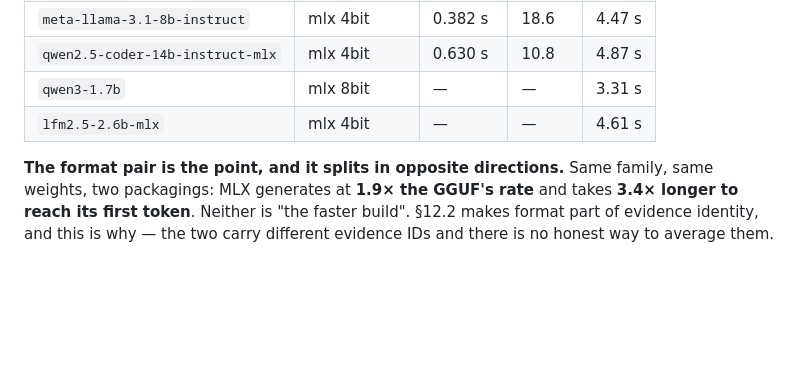
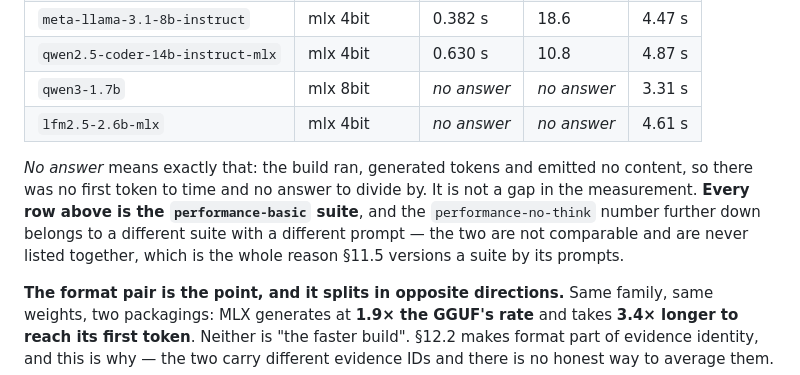
Before and after one commit to Krimkerre/NERVIS-ecosystem, a Markdown page: STATUS.md, the part around the change. GitHub-like rendering; blank space fills up the shorter version.

Commit message:
Say what a dash in the results table means
A reader asked whether `qwen3-1.7b` had a result, having seen one quoted for it
a paragraph later. Both are true and they belong to different suites — the build
answers nothing on `performance-basic` and reaches 65.2 tok/s on
`performance-no-think` — but a table using a bare dash for "produced no answer"
needs the prose beside it to disambiguate, and a table gets skimmed on its own.

The rows now say `no answer`, and the table states which suite it is. Listing
results from two suites in one ranking is precisely what §11.5's prompt
versioning exists to prevent, so this file should not invite it.

Co-Authored-By: Claude Opus 5 <noreply@anthropic.com>

```diff
--- a/STATUS.md
+++ b/STATUS.md
@@ -460,8 +460,16 @@ derived from counting stream chunks.
 | `qwen3-4b-2507` | mlx 4bit | 0.468 s | 27.2 | 3.47 s |
 | `meta-llama-3.1-8b-instruct` | mlx 4bit | 0.382 s | 18.6 | 4.47 s |
 | `qwen2.5-coder-14b-instruct-mlx` | mlx 4bit | 0.630 s | 10.8 | 4.87 s |
-| `qwen3-1.7b` | mlx 8bit | — | — | 3.31 s |
-| `lfm2.5-2.6b-mlx` | mlx 4bit | — | — | 4.61 s |
+| `qwen3-1.7b` | mlx 8bit | *no answer* | *no answer* | 3.31 s |
+| `lfm2.5-2.6b-mlx` | mlx 4bit | *no answer* | *no answer* | 4.61 s |
+
+*No answer* means exactly that: the build ran, generated tokens and emitted no
+content, so there was no first token to time and no answer to divide by. It is
+not a gap in the measurement. **Every row above is the `performance-basic`
+suite**, and the `performance-no-think` number further down belongs to a
+different suite with a different prompt — the two are not comparable and are
+never listed together, which is the whole reason §11.5 versions a suite by its
+prompts.
 
 **The format pair is the point, and it splits in opposite directions.** Same
 family, same weights, two packagings: MLX generates at **1.9× the GGUF's rate**
```
